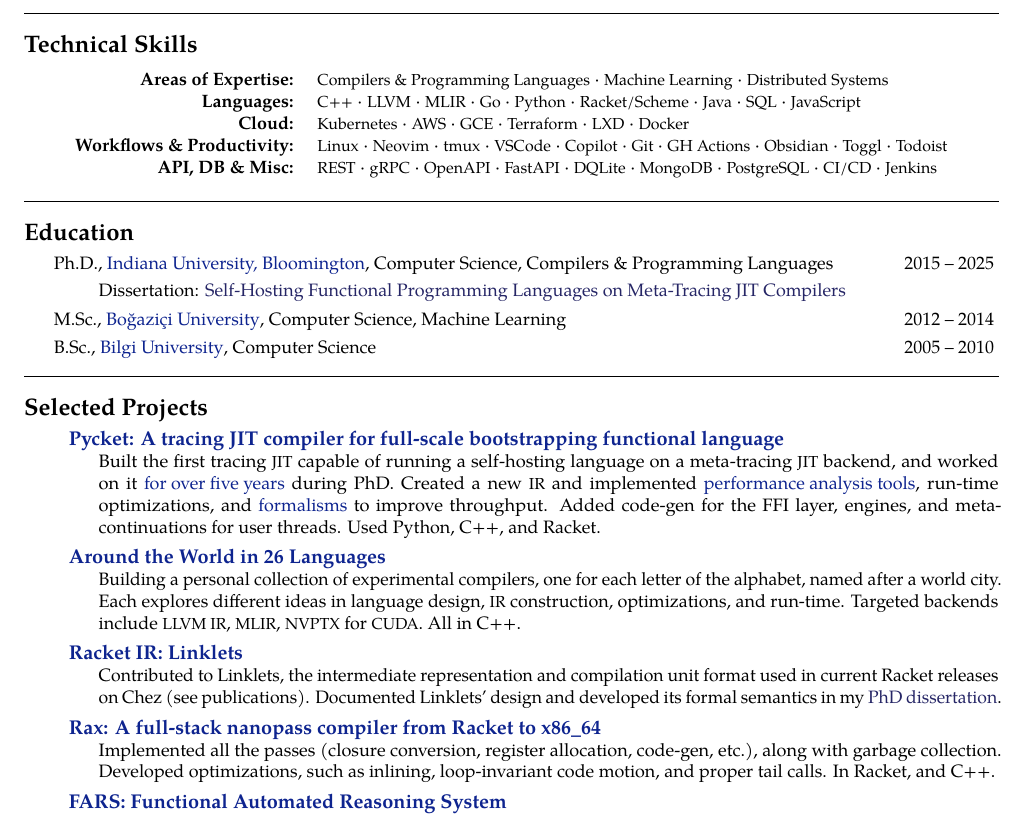
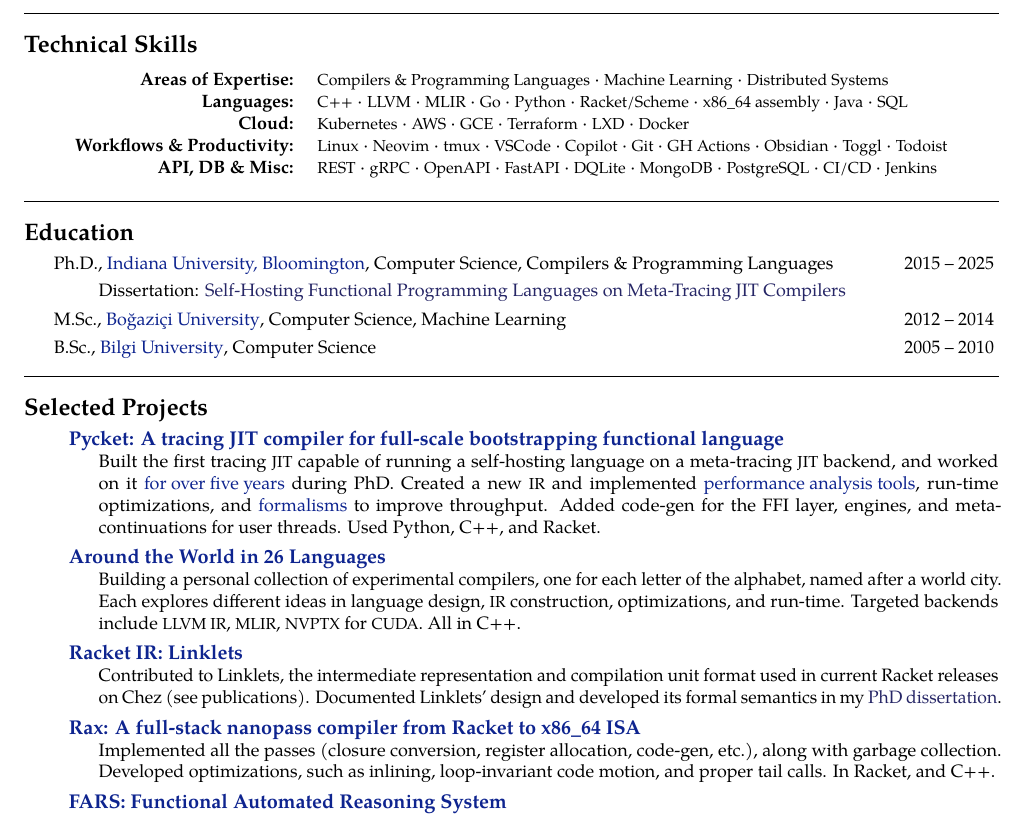
Before and after one commit to cderici/resume, a LaTeX document (pl.tex, which reads src/projects/rax.tex): part of page 1 of 2, cut so that both start at the same text. Compiled offline with pdfLaTeX.

Commit message:
add(language): assembly in tech skills

```diff
--- a/pl.tex
+++ b/pl.tex
@@ -23,7 +23,7 @@
 %	Technical Skills
 %------------------------------------------------
 \providecommand{\expertise}{\acr{Compilers \& Programming Languages} · \acr{Machine Learning} · \acr{Distributed Systems}}
-\providecommand{\proglangs}{\acr{C++} · \acr{LLVM} · \acr{MLIR} · \acr{Go} · \acr{Python} · \acr{Racket/Scheme} · \acr{Java} · \acr{SQL} · \acr{JavaScript}}
+\providecommand{\proglangs}{\acr{C++} · \acr{LLVM} · \acr{MLIR} · \acr{Go} · \acr{Python} · \acr{Racket/Scheme} · \acr{x86\_64 assembly} · \acr{Java} · \acr{SQL}}
 \input{src/techskills}
 
 \vspace{-5mm}
--- a/src/projects/rax.tex
+++ b/src/projects/rax.tex
@@ -3,7 +3,7 @@
 {} {
 \vspace{-0.4cm}
 \headedsubsection % Job title entry for the current employer
-{\myhref{https://github.com/cderici/rax}{Rax: A full-stack nanopass compiler from Racket to x86\_64}}
+{\myhref{https://github.com/cderici/rax}{Rax: A full-stack nanopass compiler from Racket to x86\_64 ISA}}
 {}
 {\small\bodytext{Implemented all the passes (closure conversion, register allocation, code-gen, etc.), along with garbage collection. Developed optimizations, such as inlining, loop-invariant code motion, and proper tail calls. In Racket, and C++.}}
 }
```
